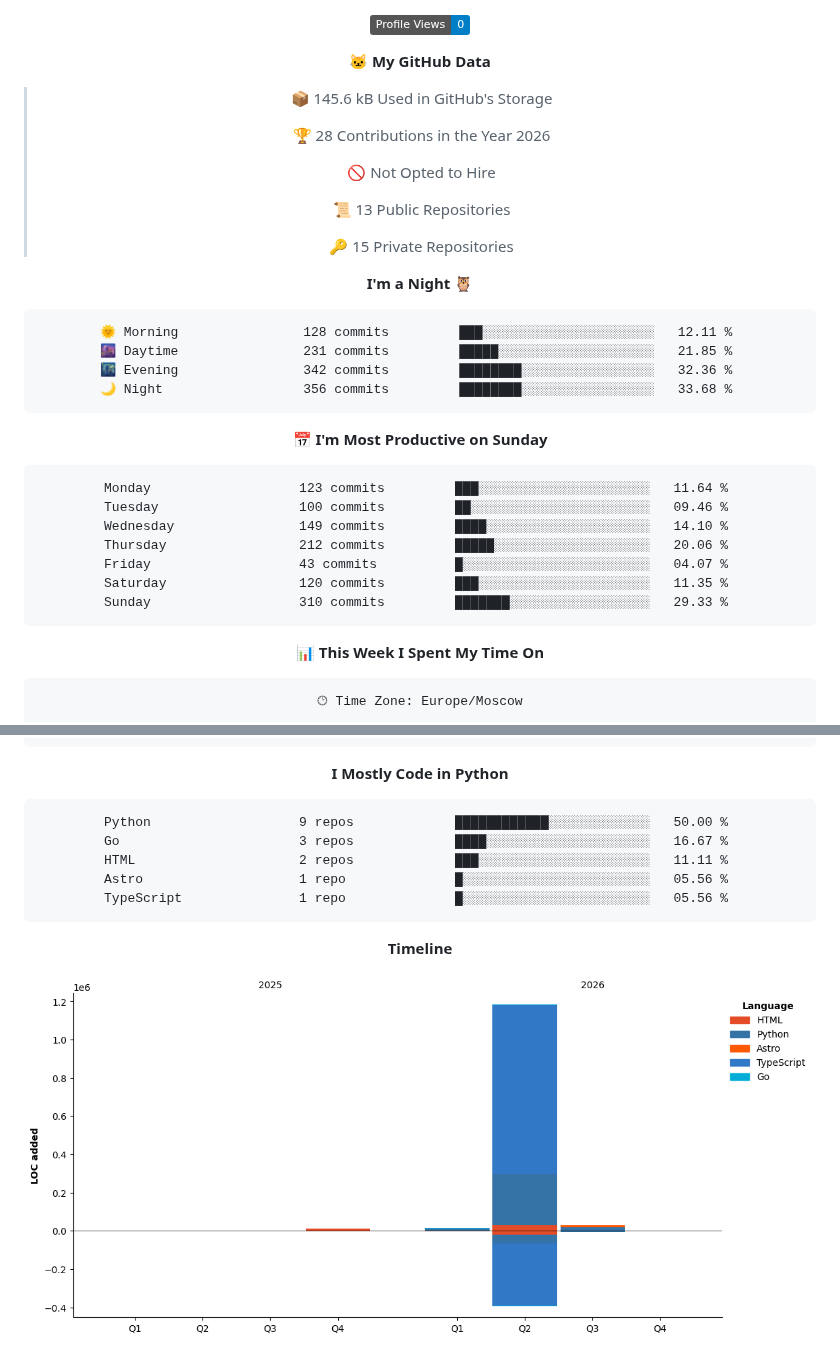
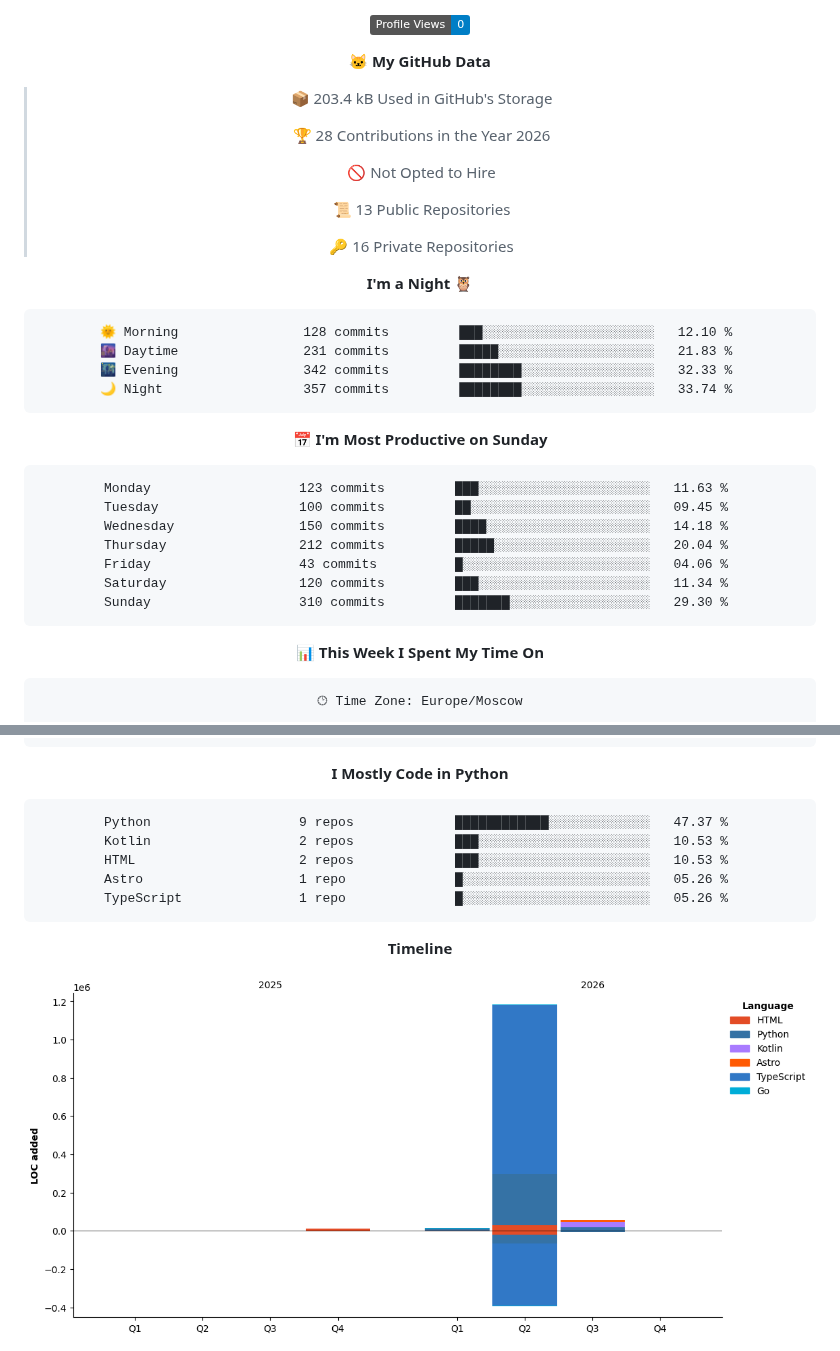
Before and after one commit to Artisan-memory/Artisan-memory, a Markdown page: README.md, 2 parts joined by grey strips. Rendered like a GitHub page; pictures changed too: assets/bar_graph.png; badges without logos.

Commit message:
Updated with Dev Metrics

````diff
--- a/README.md
+++ b/README.md
@@ -59,7 +59,7 @@
 
 **🐱 My GitHub Data**
 
-> 📦 145.6 kB Used in GitHub's Storage
+> 📦 203.4 kB Used in GitHub's Storage
  >
 > 🏆 28 Contributions in the Year 2026
  >
@@ -67,26 +67,26 @@
  >
 > 📜 13 Public Repositories
  >
-> 🔑 15 Private Repositories
+> 🔑 16 Private Repositories
  >
 **I'm a Night 🦉**
 
 ```text
-🌞 Morning                128 commits         ███░░░░░░░░░░░░░░░░░░░░░░   12.11 %
-🌆 Daytime                231 commits         █████░░░░░░░░░░░░░░░░░░░░   21.85 %
-🌃 Evening                342 commits         ████████░░░░░░░░░░░░░░░░░   32.36 %
-🌙 Night                  356 commits         ████████░░░░░░░░░░░░░░░░░   33.68 %
+🌞 Morning                128 commits         ███░░░░░░░░░░░░░░░░░░░░░░   12.10 %
+🌆 Daytime                231 commits         █████░░░░░░░░░░░░░░░░░░░░   21.83 %
+🌃 Evening                342 commits         ████████░░░░░░░░░░░░░░░░░   32.33 %
+🌙 Night                  357 commits         ████████░░░░░░░░░░░░░░░░░   33.74 %
 ```
 📅 **I'm Most Productive on Sunday**
 
 ```text
-Monday                   123 commits         ███░░░░░░░░░░░░░░░░░░░░░░   11.64 %
-Tuesday                  100 commits         ██░░░░░░░░░░░░░░░░░░░░░░░   09.46 %
-Wednesday                149 commits         ████░░░░░░░░░░░░░░░░░░░░░   14.10 %
-Thursday                 212 commits         █████░░░░░░░░░░░░░░░░░░░░   20.06 %
-Friday                   43 commits          █░░░░░░░░░░░░░░░░░░░░░░░░   04.07 %
-Saturday                 120 commits         ███░░░░░░░░░░░░░░░░░░░░░░   11.35 %
-Sunday                   310 commits         ███████░░░░░░░░░░░░░░░░░░   29.33 %
+Monday                   123 commits         ███░░░░░░░░░░░░░░░░░░░░░░   11.63 %
+Tuesday                  100 commits         ██░░░░░░░░░░░░░░░░░░░░░░░   09.45 %
+Wednesday                150 commits         ████░░░░░░░░░░░░░░░░░░░░░   14.18 %
+Thursday                 212 commits         █████░░░░░░░░░░░░░░░░░░░░   20.04 %
+Friday                   43 commits          █░░░░░░░░░░░░░░░░░░░░░░░░   04.06 %
+Saturday                 120 commits         ███░░░░░░░░░░░░░░░░░░░░░░   11.34 %
+Sunday                   310 commits         ███████░░░░░░░░░░░░░░░░░░   29.30 %
 ```
 
 
@@ -111,11 +111,11 @@ No Activity Tracked This Week
 **I Mostly Code in Python**
 
 ```text
-Python                   9 repos             ████████████░░░░░░░░░░░░░   50.00 %
-Go                       3 repos             ████░░░░░░░░░░░░░░░░░░░░░   16.67 %
-HTML                     2 repos             ███░░░░░░░░░░░░░░░░░░░░░░   11.11 %
-Astro                    1 repo              █░░░░░░░░░░░░░░░░░░░░░░░░   05.56 %
-TypeScript               1 repo              █░░░░░░░░░░░░░░░░░░░░░░░░   05.56 %
+Python                   9 repos             ████████████░░░░░░░░░░░░░   47.37 %
+Kotlin                   2 repos             ███░░░░░░░░░░░░░░░░░░░░░░   10.53 %
+HTML                     2 repos             ███░░░░░░░░░░░░░░░░░░░░░░   10.53 %
+Astro                    1 repo              █░░░░░░░░░░░░░░░░░░░░░░░░   05.26 %
+TypeScript               1 repo              █░░░░░░░░░░░░░░░░░░░░░░░░   05.26 %
 ```
 
 
````
Also changed, not shown: other parts of README.md (+1 -1 lines).
